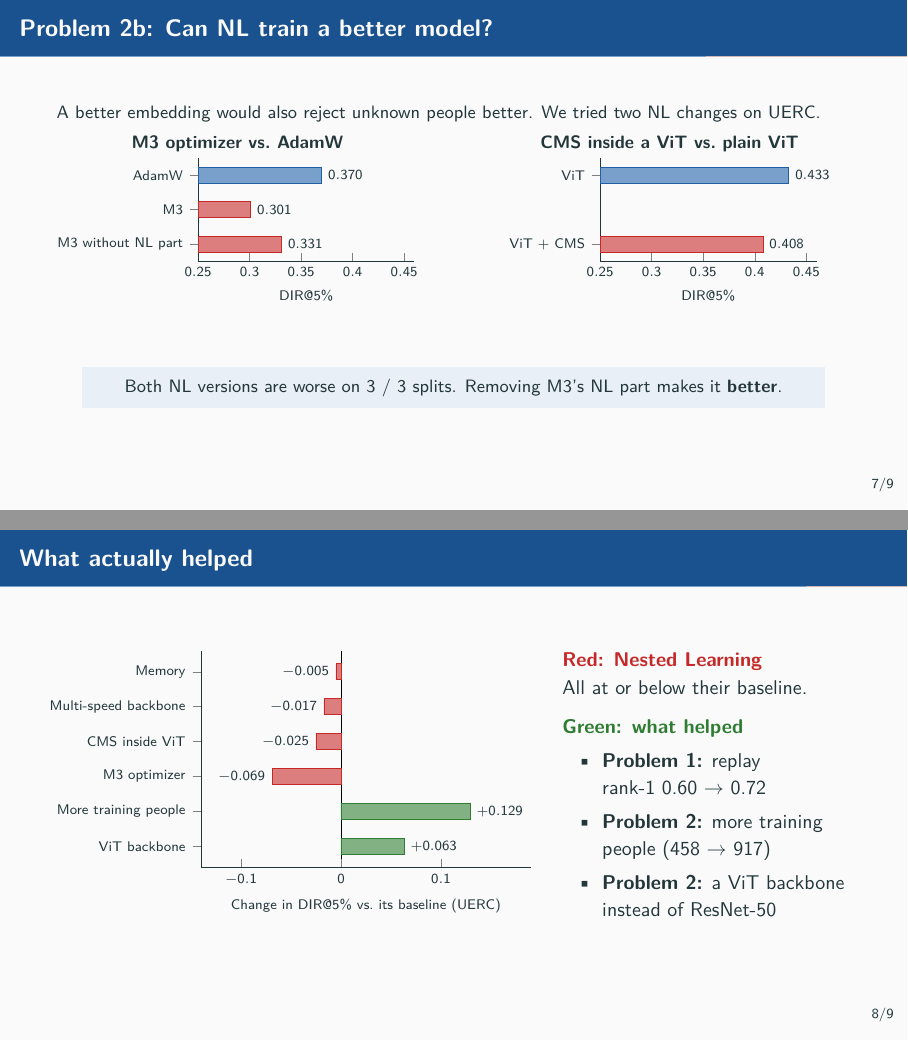
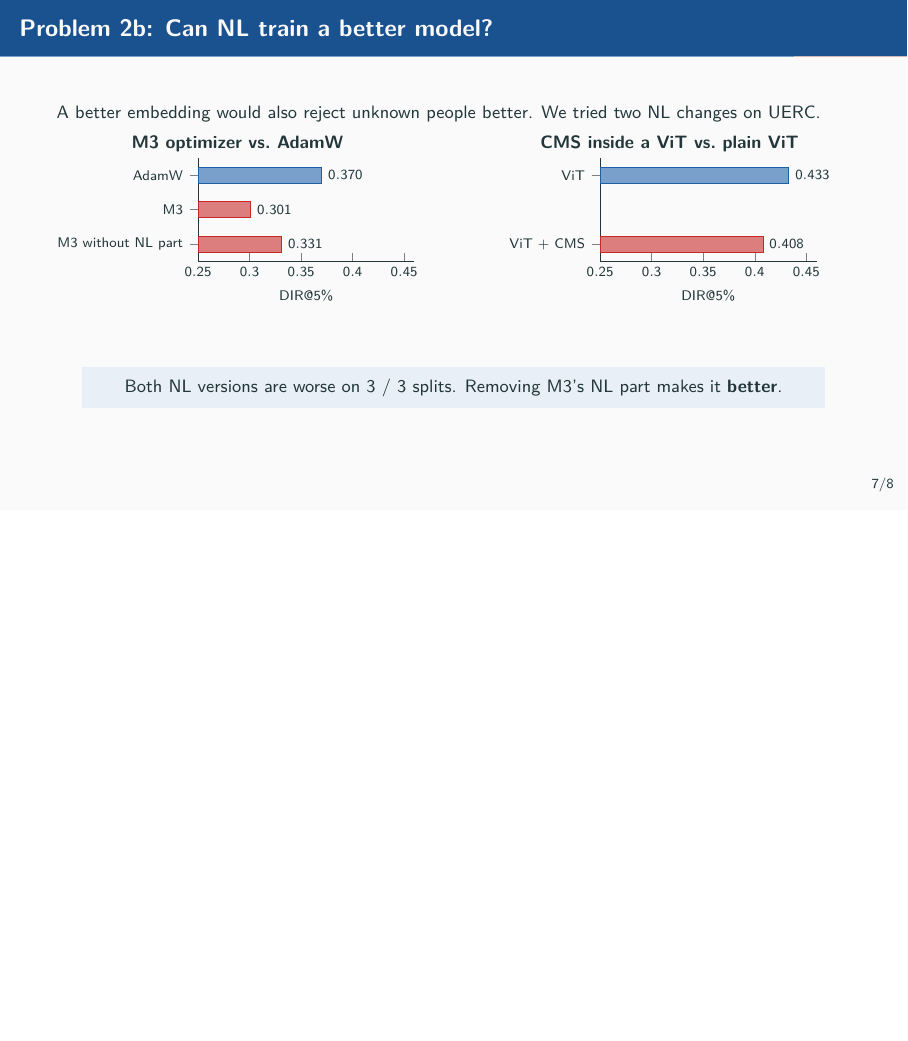
Before and after one commit to code-Harsh247/MTP1, LaTeX slides (reports/slides/nl_ear_slides.tex): pages 8 and 9 of 10 before the commit and page 8 of 9 after it, the two joined at a grey line, the shorter picture padded with empty space. Compiled offline with pdfLaTeX.

Commit message:
Remove the 'What actually helped' slide from the deck
Co-Authored-By: Claude Opus 5.5 <noreply@anthropic.com>

```diff
--- a/reports/slides/nl_ear_slides.tex
+++ b/reports/slides/nl_ear_slides.tex
@@ -297,40 +297,6 @@ Meta-trained & 0.116 & 0.236\\
 \end{frame}
 
 % ---------------------------------------------------------------- 9
-\begin{frame}{What actually helped}
-\begin{columns}[c]
-\begin{column}{0.60\textwidth}
-\centering
-\begin{tikzpicture}
-\begin{axis}[
-  xbar, bar shift=0pt, width=7.4cm, height=5.4cm, xmin=-0.14, xmax=0.19,
-  symbolic y coords={ViT backbone,More training people,M3 optimizer,CMS inside ViT,Multi-speed backbone,Memory},
-  ytick={ViT backbone,More training people,M3 optimizer,CMS inside ViT,Multi-speed backbone,Memory},
-  yticklabel style={font=\scriptsize}, xticklabel style={font=\scriptsize,/pgf/number format/fixed},
-  xlabel={\scriptsize Change in DIR@5\% vs.\ its baseline (UERC)}, bar width=8pt, enlarge y limits=0.12,
-  nodes near coords, nodes near coords style={font=\scriptsize,/pgf/number format/.cd,fixed,precision=3,showpos},
-  axis lines*=left, extra x ticks={0}, extra x tick style={grid=major,grid style={black}}, extra x tick labels={}]
-  \addplot[fill=bad!60,draw=bad] coordinates {(-0.005,Memory) (-0.017,Multi-speed backbone) (-0.025,CMS inside ViT) (-0.069,M3 optimizer)};
-  \addplot[fill=good!60,draw=good] coordinates {(0.129,More training people) (0.063,ViT backbone)};
-\end{axis}
-\end{tikzpicture}
-\end{column}
-\begin{column}{0.38\textwidth}
-\textcolor{bad}{\textbf{Red: Nested Learning}}\\
-All at or below their baseline.
-
-\medskip
-\textcolor{good}{\textbf{Green: what helped}}
-\begin{itemize}
-  \item \textbf{Problem 1:} replay\\ rank-1 0.60 $\to$ 0.72
-  \item \textbf{Problem 2:} more training people (458 $\to$ 917)
-  \item \textbf{Problem 2:} a ViT backbone instead of ResNet-50
-\end{itemize}
-\end{column}
-\end{columns}
-\end{frame}
-
-% ---------------------------------------------------------------- 10
 \begin{frame}{Conclusion}
 \begin{center}
 \small
```
Also changed, not shown: reports/slides/nl_ear_slides.pdf.
